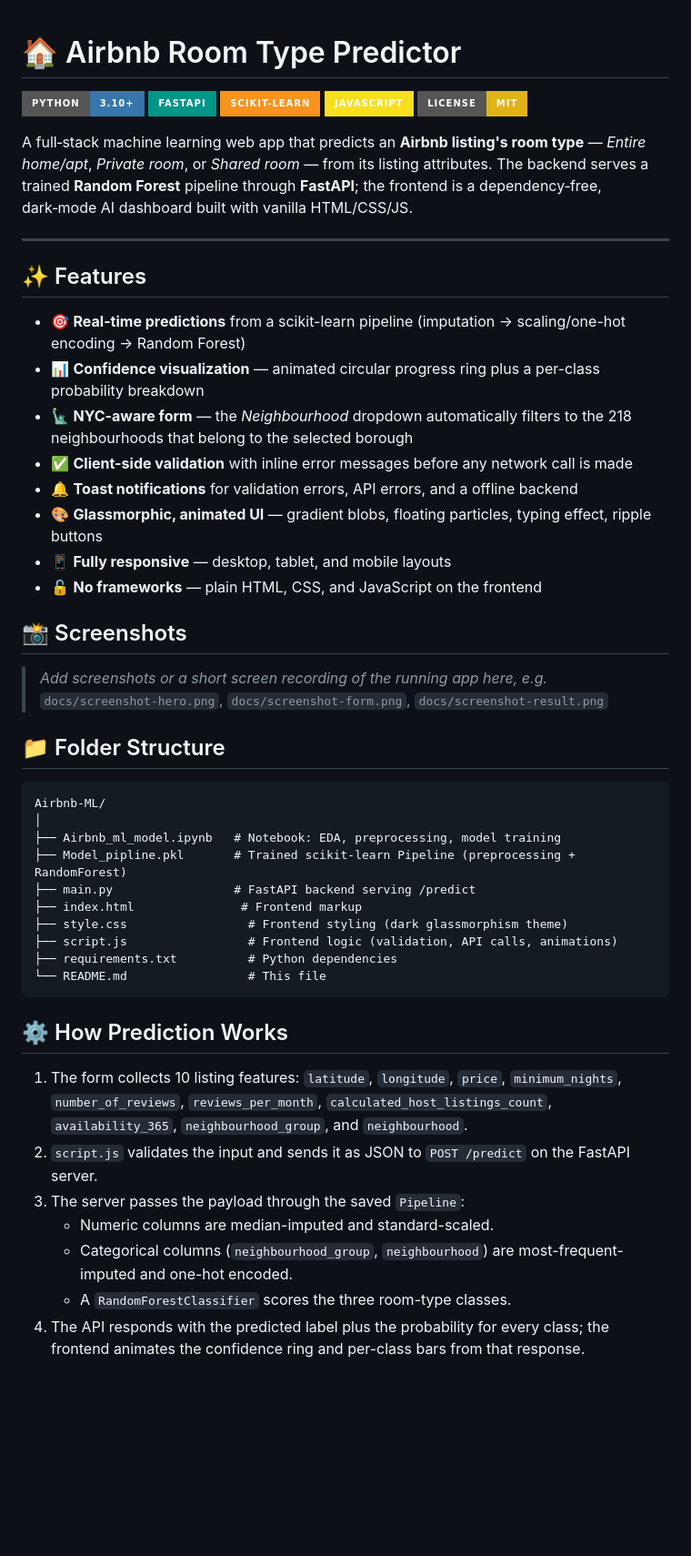
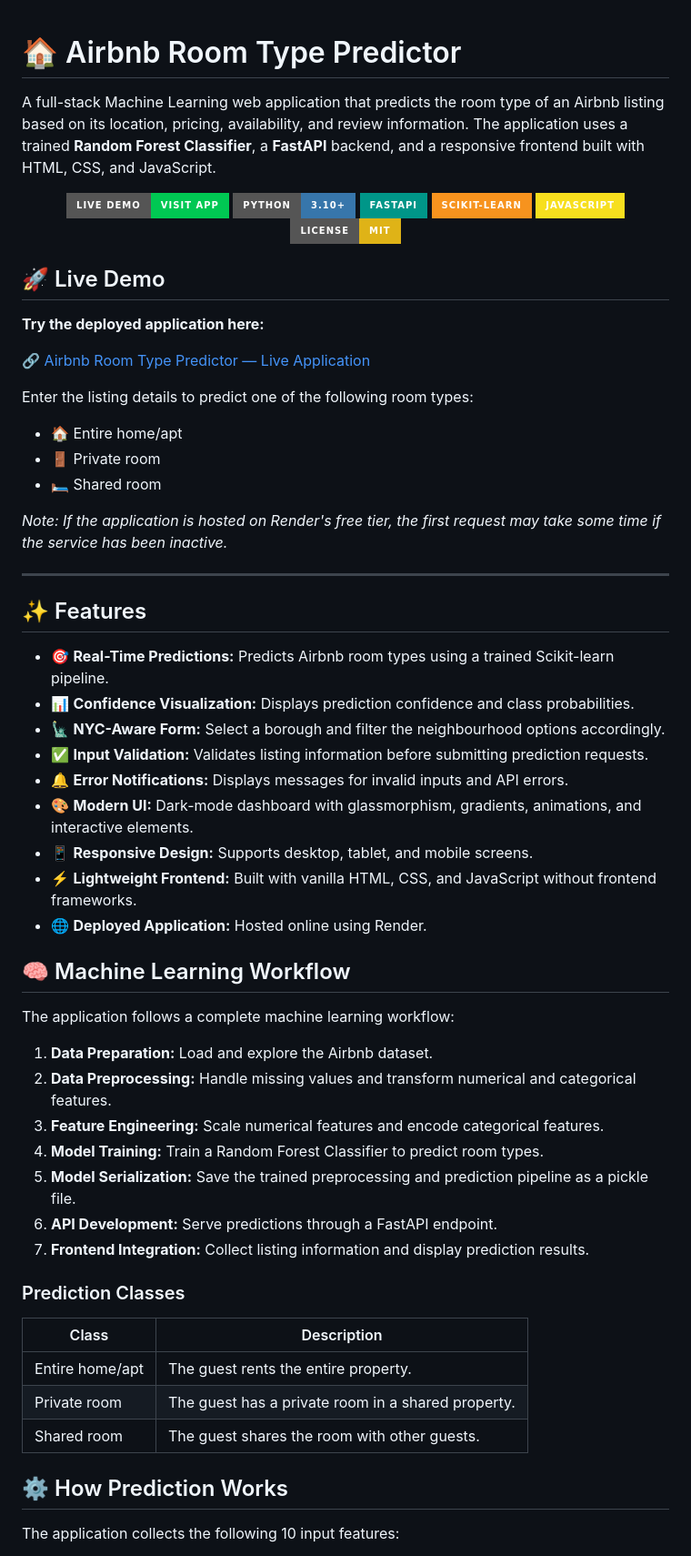
Before and after one commit to omdesai123/Nyc-Airbnb, a Markdown page: README.md, the part around one of its changes. Shown at 91% size. Drawn GitHub-style; badges without logos; blank space fills up the shorter version.

````diff
--- a/README.md
+++ b/README.md
@@ -1,55 +1,67 @@
 # 🏠 Airbnb Room Type Predictor
 
-<p>
+A full-stack Machine Learning web application that predicts the room type of an Airbnb listing based on its location, pricing, availability, and review information. The application uses a trained **Random Forest Classifier**, a **FastAPI** backend, and a responsive frontend built with HTML, CSS, and JavaScript.
+
+<p align="center">
+  <a href="https://nyc-airbnb-1.onrender.com/">
+    <img src="https://img.shields.io/badge/Live%20Demo-Visit%20App-00C853?style=for-the-badge&logo=render&logoColor=white" alt="Live Demo" />
+  </a>
   <img src="https://img.shields.io/badge/Python-3.10+-3776AB?style=for-the-badge&logo=python&logoColor=white" alt="Python" />
   <img src="https://img.shields.io/badge/FastAPI-009688?style=for-the-badge&logo=fastapi&logoColor=white" alt="FastAPI" />
-  <img src="https://img.shields.io/badge/scikit--learn-F7931E?style=for-the-badge&logo=scikitlearn&logoColor=white" alt="scikit-learn" />
+  <img src="https://img.shields.io/badge/scikit--learn-F7931E?style=for-the-badge&logo=scikitlearn&logoColor=white" alt="Scikit-learn" />
   <img src="https://img.shields.io/badge/JavaScript-F7DF1E?style=for-the-badge&logo=javascript&logoColor=black" alt="JavaScript" />
   <img src="https://img.shields.io/badge/License-MIT-yellow.svg?style=for-the-badge" alt="MIT License" />
 </p>
 
-A full‑stack machine learning web app that predicts an **Airbnb listing's room type** — *Entire home/apt*, *Private room*, or *Shared room* — from its listing attributes. The backend serves a trained **Random Forest** pipeline through **FastAPI**; the frontend is a dependency‑free, dark‑mode AI dashboard built with vanilla HTML/CSS/JS.
+## 🚀 Live Demo
+
+**Try the deployed application here:**
+
+🔗 [Airbnb Room Type Predictor — Live Application](https://nyc-airbnb-1.onrender.com/)
+
+Enter the listing details to predict one of the following room types:
+
+- 🏠 Entire home/apt
+- 🚪 Private room
+- 🛏️ Shared room
+
+*Note: If the application is hosted on Render's free tier, the first request may take some time if the service has been inactive.*
 
 ---
 
 ## ✨ Features
 
-- 🎯 **Real-time predictions** from a scikit-learn pipeline (imputation → scaling/one-hot encoding → Random Forest)
-- 📊 **Confidence visualization** — animated circular progress ring plus a per-class probability breakdown
-- 🗽 **NYC-aware form** — the *Neighbourhood* dropdown automatically filters to the 218 neighbourhoods that belong to the selected borough
-- ✅ **Client-side validation** with inline error messages before any network call is made
-- 🔔 **Toast notifications** for validation errors, API errors, and a offline backend
-- 🎨 **Glassmorphic, animated UI** — gradient blobs, floating particles, typing effect, ripple buttons
-- 📱 **Fully responsive** — desktop, tablet, and mobile layouts
-- 🔓 **No frameworks** — plain HTML, CSS, and JavaScript on the frontend
+- 🎯 **Real-Time Predictions:** Predicts Airbnb room types using a trained Scikit-learn pipeline.
+- 📊 **Confidence Visualization:** Displays prediction confidence and class probabilities.
+- 🗽 **NYC-Aware Form:** Select a borough and filter the neighbourhood options accordingly.
+- ✅ **Input Validation:** Validates listing information before submitting prediction requests.
+- 🔔 **Error Notifications:** Displays messages for invalid inputs and API errors.
+- 🎨 **Modern UI:** Dark-mode dashboard with glassmorphism, gradients, animations, and interactive elements.
+- 📱 **Responsive Design:** Supports desktop, tablet, and mobile screens.
+- ⚡ **Lightweight Frontend:** Built with vanilla HTML, CSS, and JavaScript without frontend frameworks.
+- 🌐 **Deployed Application:** Hosted online using Render.
 
-## 📸 Screenshots
+## 🧠 Machine Learning Workflow
 
-> _Add screenshots or a short screen recording of the running app here, e.g._
-> `docs/screenshot-hero.png`, `docs/screenshot-form.png`, `docs/screenshot-result.png`
+The application follows a complete machine learning workflow:
 
-## 📁 Folder Structure
+1. **Data Preparation:** Load and explore the Airbnb dataset.
+2. **Data Preprocessing:** Handle missing values and transform numerical and categorical features.
+3. **Feature Engineering:** Scale numerical features and encode categorical features.
+4. **Model Training:** Train a Random Forest Classifier to predict room types.
+5. **Model Serialization:** Save the trained preprocessing and prediction pipeline as a pickle file.
+6. **API Development:** Serve predictions through a FastAPI endpoint.
+7. **Frontend Integration:** Collect listing information and display prediction results.
 
-```
-Airbnb-ML/
-│
-├── Airbnb_ml_model.ipynb   # Notebook: EDA, preprocessing, model training
-├── Model_pipline.pkl       # Trained scikit-learn Pipeline (preprocessing + RandomForest)
-├── main.py                 # FastAPI backend serving /predict
-├── index.html               # Frontend markup
-├── style.css                 # Frontend styling (dark glassmorphism theme)
-├── script.js                 # Frontend logic (validation, API calls, animations)
-├── requirements.txt          # Python dependencies
-└── README.md                 # This file
-```
+### Prediction Classes
+
+| Class | Description |
+|---|---|
+| Entire home/apt | The guest rents the entire property. |
+| Private room | The guest has a private room in a shared property. |
+| Shared room | The guest shares the room with other guests. |
 
 ## ⚙️ How Prediction Works
 
-1. The form collects 10 listing features: `latitude`, `longitude`, `price`, `minimum_nights`, `number_of_reviews`, `reviews_per_month`, `calculated_host_listings_count`, `availability_365`, `neighbourhood_group`, and `neighbourhood`.
-2. `script.js` validates the input and sends it as JSON to `POST /predict` on the FastAPI server.
-3. The server passes the payload through the saved `Pipeline`:
-   - Numeric columns are median-imputed and standard-scaled.
-   - Categorical columns (`neighbourhood_group`, `neighbourhood`) are most-frequent-imputed and one-hot encoded.
-   - A `RandomForestClassifier` scores the three room-type classes.
-4. The API responds with the predicted label plus the probability for every class; the frontend animates the confidence ring and per-class bars from that response.
+The application collects the following 10 input features:
 
````
Also changed, not shown: other parts of README.md (+73 -98 lines).
